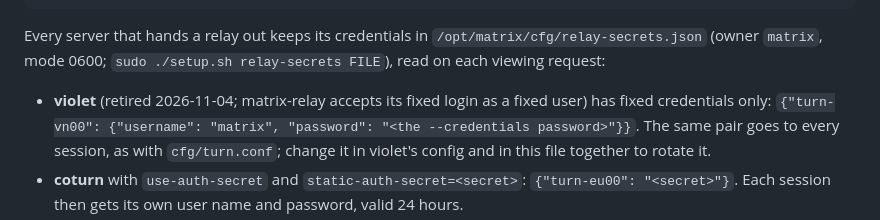
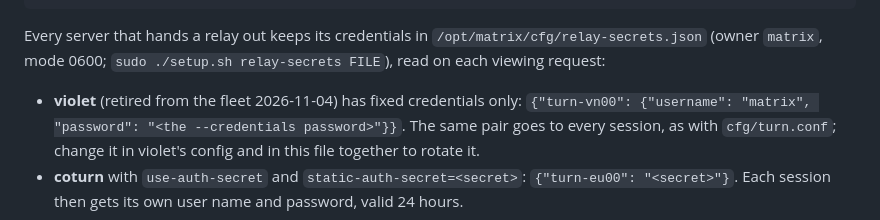
Before and after one commit to l30nnguyen/webrtc, a Markdown page: release/README.md, the part around the change. Drawn GitHub-style.

```diff
--- a/release/README.md
+++ b/release/README.md
@@ -172,7 +172,7 @@ Every server that hands a relay out keeps its credentials in
 `/opt/matrix/cfg/relay-secrets.json` (owner `matrix`, mode 0600;
 `sudo ./setup.sh relay-secrets FILE`), read on each viewing request:
 
-- **violet** (retired 2026-11-04; matrix-relay accepts its fixed login as a fixed user) has fixed credentials only:
+- **violet** (retired from the fleet 2026-11-04) has fixed credentials only:
   `{"turn-vn00": {"username": "matrix", "password": "<the --credentials password>"}}`.
   The same pair goes to every session, as with `cfg/turn.conf`; change it in
   violet's config and in this file together to rotate it.
```
Also changed, not shown: design/roll-out.md (+21 -15 lines), src/relay/README.md (+1 -2 lines).
